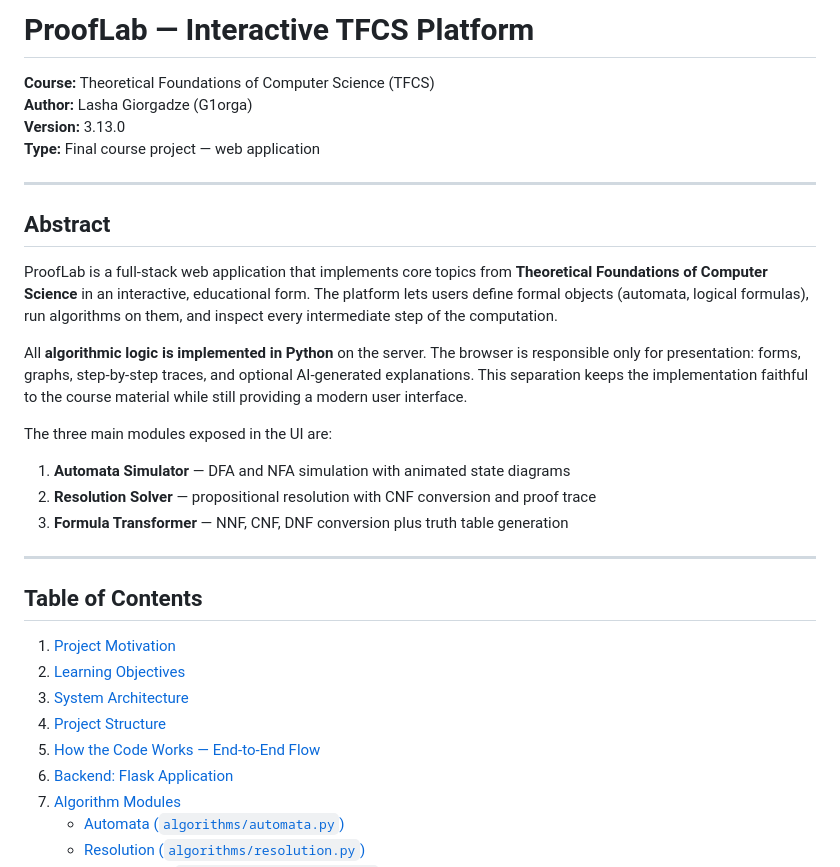
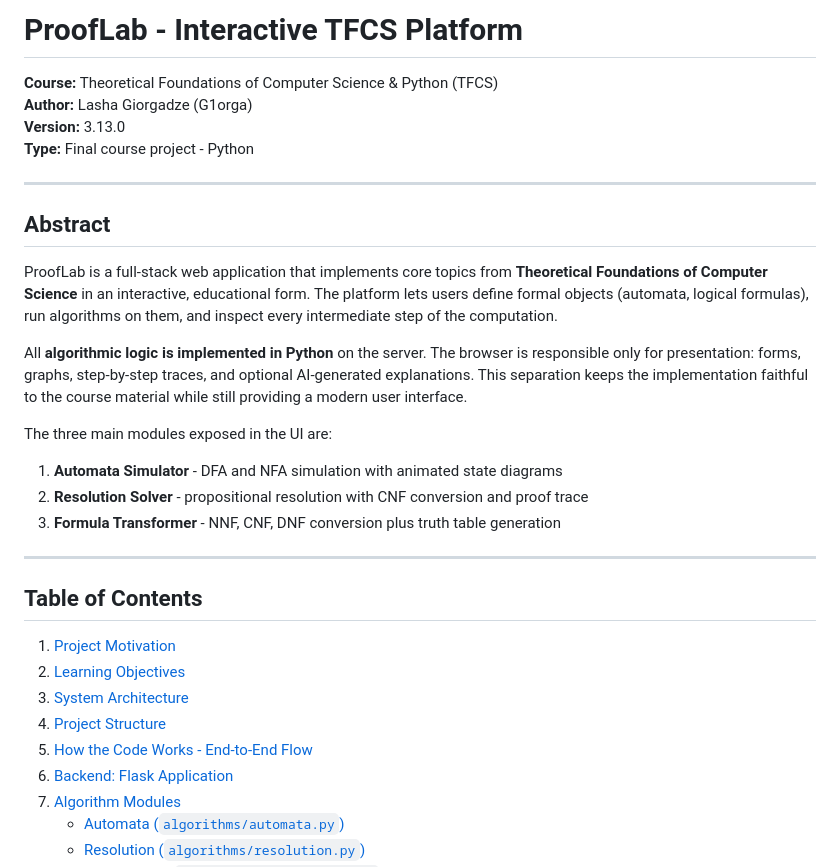
Before and after one commit to G10rga/TFCS-3.12.2, a Markdown page: README.md, the part around one of its changes. Drawn GitHub-style.

Commit message:
Update README formatting and course details

```diff
--- a/README.md
+++ b/README.md
@@ -1,9 +1,9 @@
-# ProofLab — Interactive TFCS Platform
+# ProofLab - Interactive TFCS Platform
 
-**Course:** Theoretical Foundations of Computer Science (TFCS)
+**Course:** Theoretical Foundations of Computer Science & Python (TFCS)
 **Author:** Lasha Giorgadze (G1orga)
 **Version:** 3.13.0
-**Type:** Final course project — web application
+**Type:** Final course project - Python
 
 ---
 
@@ -15,9 +15,9 @@ All **algorithmic logic is implemented in Python** on the server. The browser is
 
 The three main modules exposed in the UI are:
 
-1. **Automata Simulator** — DFA and NFA simulation with animated state diagrams
-2. **Resolution Solver** — propositional resolution with CNF conversion and proof trace
-3. **Formula Transformer** — NNF, CNF, DNF conversion plus truth table generation
+1. **Automata Simulator** - DFA and NFA simulation with animated state diagrams
+2. **Resolution Solver** - propositional resolution with CNF conversion and proof trace
+3. **Formula Transformer** - NNF, CNF, DNF conversion plus truth table generation
 
 ---
 
@@ -27,7 +27,7 @@ The three main modules exposed in the UI are:
 2. [Learning Objectives](#learning-objectives)
 3. [System Architecture](#system-architecture)
 4. [Project Structure](#project-structure)
-5. [How the Code Works — End-to-End Flow](#how-the-code-works--end-to-end-flow)
+5. [How the Code Works - End-to-End Flow](#how-the-code-works--end-to-end-flow)
 6. [Backend: Flask Application](#backend-flask-application)
 7. [Algorithm Modules](#algorithm-modules)
    - [Automata (`algorithms/automata.py`)](#1-automata-simulator-algorithmsautomatapy)
```
Also changed, not shown: other parts of README.md (+23 -23 lines).
